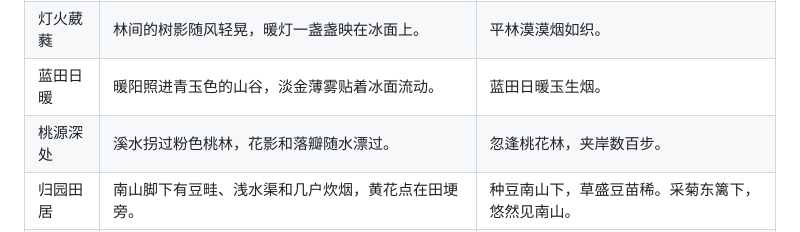
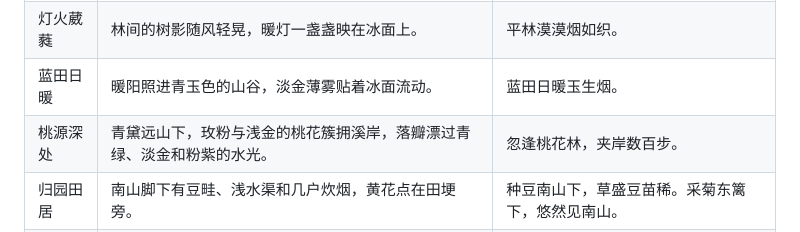
Before and after one commit to AubreyKuang/Dreamer, a Markdown page: README.md, the part around one of its changes. Drawn GitHub-style.

```diff
--- a/README.md
+++ b/README.md
@@ -19,7 +19,7 @@
 | 天河星原 | 星尘铺向远方，萤火虫跟着冰刀的微光飞一段。 | 银烛秋光冷画屏，轻罗小扇扑流萤。 |
 | 灯火葳蕤 | 林间的树影随风轻晃，暖灯一盏盏映在冰面上。 | 平林漠漠烟如织。 |
 | 蓝田日暖 | 暖阳照进青玉色的山谷，淡金薄雾贴着冰面流动。 | 蓝田日暖玉生烟。 |
-| 桃源深处 | 溪水拐过粉色桃林，花影和落瓣随水漂过。 | 忽逢桃花林，夹岸数百步。 |
+| 桃源深处 | 青黛远山下，玫粉与浅金的桃花簇拥溪岸，落瓣漂过青绿、淡金和粉紫的水光。 | 忽逢桃花林，夹岸数百步。 |
 | 归园田居 | 南山脚下有豆畦、浅水渠和几户炊烟，黄花点在田埂旁。 | 种豆南山下，草盛豆苗稀。采菊东篱下，悠然见南山。 |
 | 不系之舟 | 月夜乘舟，循黄州、惠州、儋州的意象远行，偶尔与另一盏船灯擦肩。 | 人生如逆旅，我亦是行人。 |
 
```
Also changed, not shown: other parts of README.md (+1 -1 lines), reverie-peach.jpg, 1 other file.
